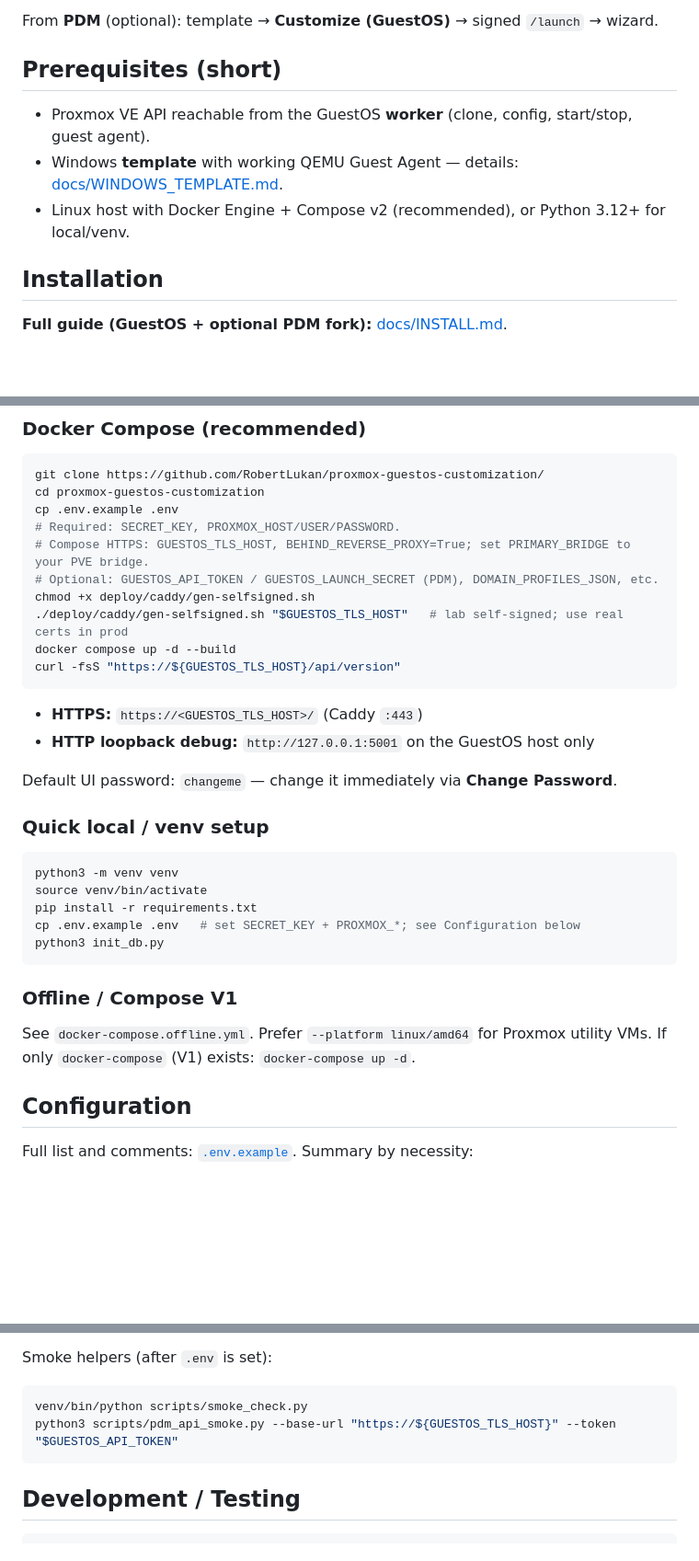
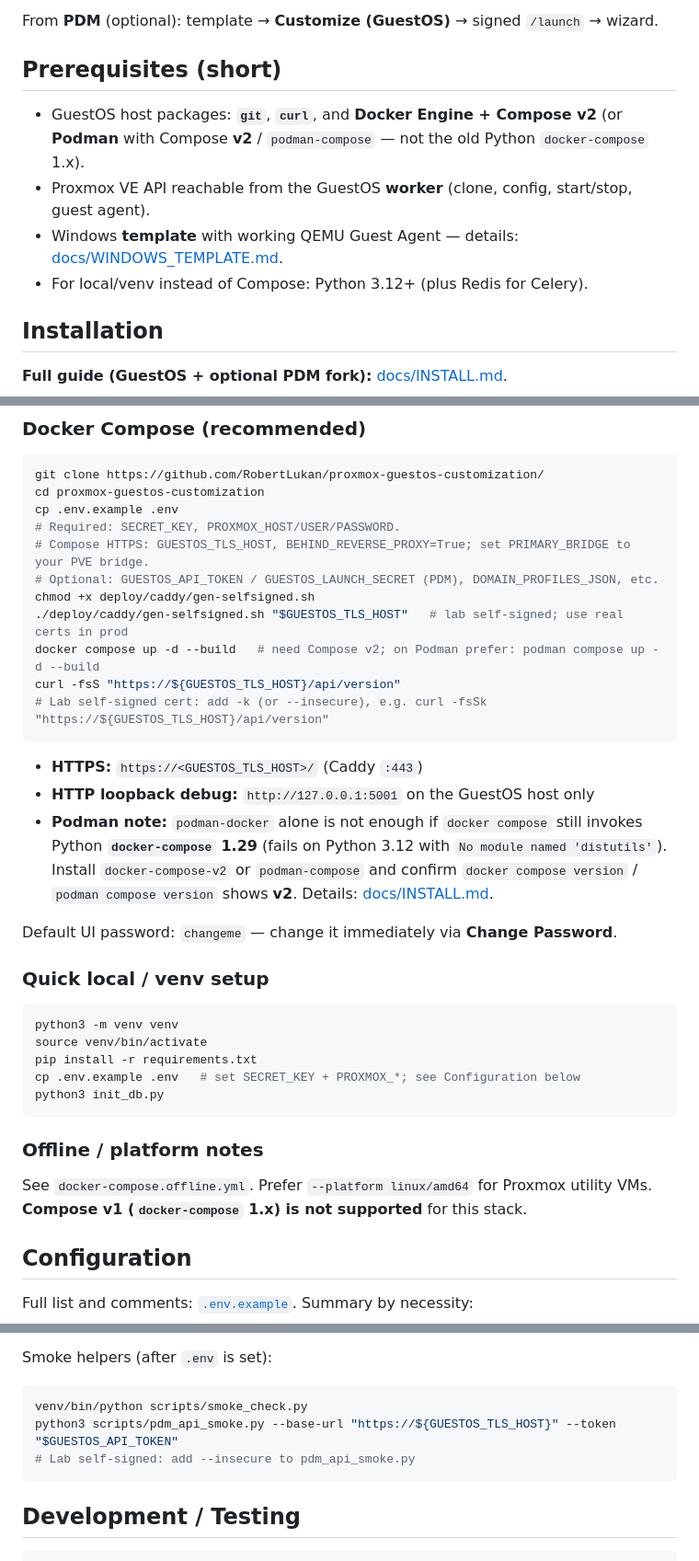
Before and after one commit to RobertLukan/proxmox-guestos-customization, a Markdown page: README.md, 3 parts joined by grey strips. Shown at 92% size. Rendered like a GitHub page; blank space fills up the shorter version.

````diff
--- a/README.md
+++ b/README.md
@@ -62,9 +62,10 @@ From **PDM** (optional): template → **Customize (GuestOS)** → signed `/launc
 
 ## Prerequisites (short)
 
+- GuestOS host packages: **`git`**, **`curl`**, and **Docker Engine + Compose v2** (or **Podman** with Compose **v2** / `podman-compose` — not the old Python `docker-compose` 1.x).
 - Proxmox VE API reachable from the GuestOS **worker** (clone, config, start/stop, guest agent).
 - Windows **template** with working QEMU Guest Agent — details: [docs/WINDOWS_TEMPLATE.md](docs/WINDOWS_TEMPLATE.md).
-- Linux host with Docker Engine + Compose v2 (recommended), or Python 3.12+ for local/venv.
+- For local/venv instead of Compose: Python 3.12+ (plus Redis for Celery).
 
 ## Installation
 
@@ -91,12 +92,14 @@ cp .env.example .env
 # Optional: GUESTOS_API_TOKEN / GUESTOS_LAUNCH_SECRET (PDM), DOMAIN_PROFILES_JSON, etc.
 chmod +x deploy/caddy/gen-selfsigned.sh
 ./deploy/caddy/gen-selfsigned.sh "$GUESTOS_TLS_HOST"   # lab self-signed; use real certs in prod
-docker compose up -d --build
+docker compose up -d --build   # need Compose v2; on Podman prefer: podman compose up -d --build
 curl -fsS "https://${GUESTOS_TLS_HOST}/api/version"
+# Lab self-signed cert: add -k (or --insecure), e.g. curl -fsSk "https://${GUESTOS_TLS_HOST}/api/version"
 ```
 
 - **HTTPS:** `https://<GUESTOS_TLS_HOST>/` (Caddy `:443`)
 - **HTTP loopback debug:** `http://127.0.0.1:5001` on the GuestOS host only
+- **Podman note:** `podman-docker` alone is not enough if `docker compose` still invokes Python **`docker-compose` 1.29** (fails on Python 3.12 with `No module named 'distutils'`). Install `docker-compose-v2` or `podman-compose` and confirm `docker compose version` / `podman compose version` shows **v2**. Details: [docs/INSTALL.md](docs/INSTALL.md#packages--tools-guestos-host).
 
 Default UI password: `changeme` — change it immediately via **Change Password**.
 
@@ -110,9 +113,9 @@ cp .env.example .env   # set SECRET_KEY + PROXMOX_*; see Configuration below
 python3 init_db.py
 ```
 
-### Offline / Compose V1
+### Offline / platform notes
 
-See `docker-compose.offline.yml`. Prefer `--platform linux/amd64` for Proxmox utility VMs. If only `docker-compose` (V1) exists: `docker-compose up -d`.
+See `docker-compose.offline.yml`. Prefer `--platform linux/amd64` for Proxmox utility VMs. **Compose v1 (`docker-compose` 1.x) is not supported** for this stack.
 
 ## Configuration
 
@@ -187,6 +190,7 @@ Smoke helpers (after `.env` is set):
 ```bash
 venv/bin/python scripts/smoke_check.py
 python3 scripts/pdm_api_smoke.py --base-url "https://${GUESTOS_TLS_HOST}" --token "$GUESTOS_API_TOKEN"
+# Lab self-signed: add --insecure to pdm_api_smoke.py
 ```
 
 ## Development / Testing
````
Also changed, not shown: docs/INSTALL.md (+72 -2 lines).
